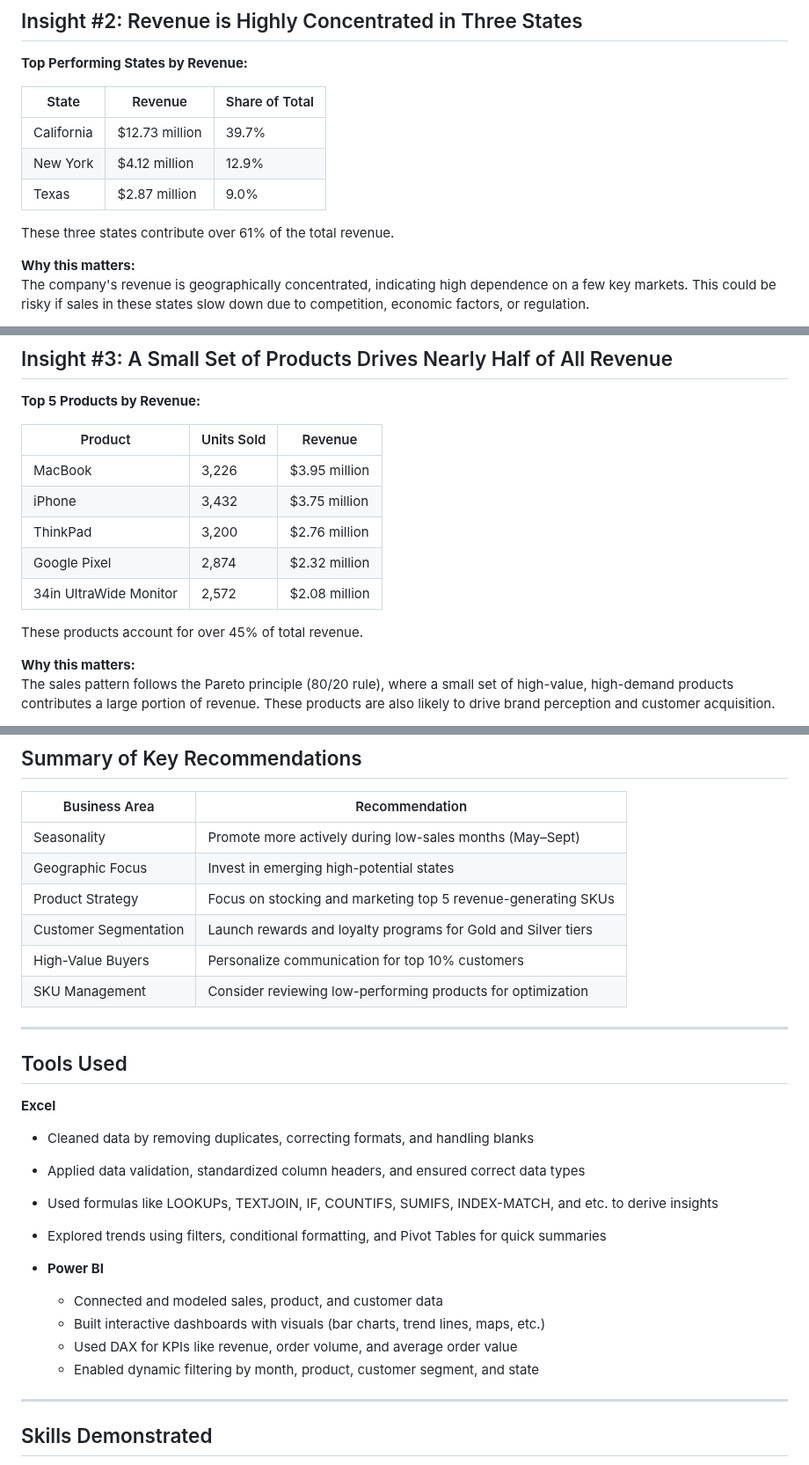
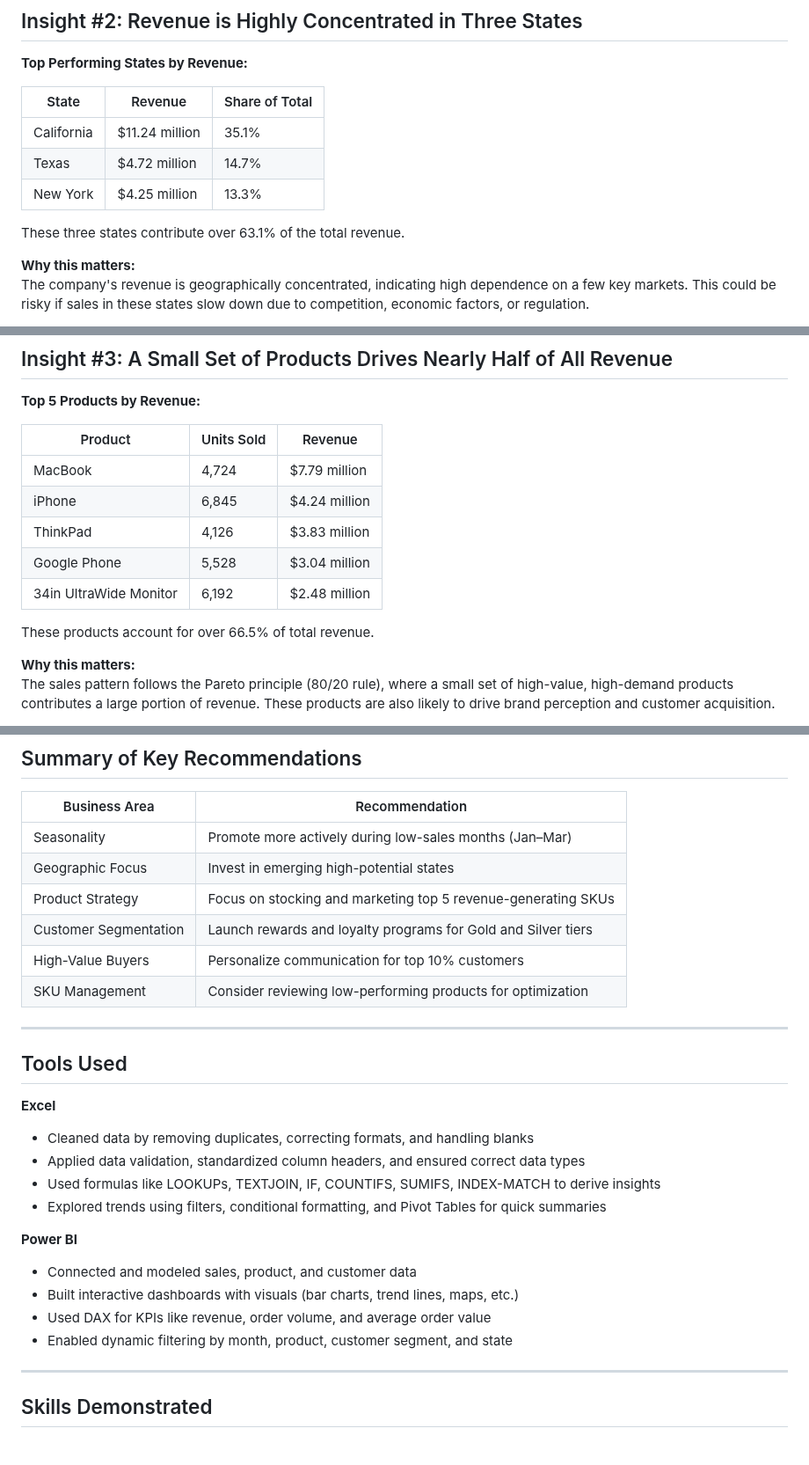
Before and after one commit to queenoriol/queenoriol.github.io, a Markdown page: Tech_Sales_Analysis/README.md, 3 parts joined by grey strips. Shown at 88% size. Drawn GitHub-style.

```diff
--- a/Tech_Sales_Analysis/README.md
+++ b/Tech_Sales_Analysis/README.md
@@ -68,12 +68,12 @@ Introduce seasonal campaigns during slower months (Jan–Mar) using discount bun
 **Top Performing States by Revenue:**
 
 | State        | Revenue         | Share of Total |
-|--------------|------------------|----------------|
-| California   | $12.73 million   | 39.7%          |
-| New York     | $4.12 million    | 12.9%          |
-| Texas        | $2.87 million    | 9.0%           |
+|--------------|-----------------|----------------|
+| California   | $11.24 million  | 35.1%          |
+| Texas        | $4.72 million   | 14.7%          |
+| New York     | $4.25 million   | 13.3%          |
 
-These three states contribute over 61% of the total revenue.
+These three states contribute over 63.1% of the total revenue.
 
 **Why this matters:**
 The company's revenue is geographically concentrated, indicating high dependence on a few key markets. This could be risky if sales in these states slow down due to competition, economic factors, or regulation.
@@ -92,13 +92,13 @@ While continuing to support high-performing states with regional marketing, it i
 
 | Product                | Units Sold | Revenue         |
 |------------------------|------------|-----------------|
-| MacBook                | 3,226      | $3.95 million   |
-| iPhone                 | 3,432      | $3.75 million   |
-| ThinkPad               | 3,200      | $2.76 million   |
-| Google Pixel           | 2,874      | $2.32 million   |
-| 34in UltraWide Monitor | 2,572      | $2.08 million   |
+| MacBook                | 4,724      | $7.79 million   |
+| iPhone                 | 6,845      | $4.24 million   |
+| ThinkPad               | 4,126      | $3.83 million   |
+| Google Phone           | 5,528      | $3.04 million   |
+| 34in UltraWide Monitor | 6,192      | $2.48 million   |
 
-These products account for over 45% of total revenue.
+These products account for over 66.5% of total revenue.
 
 **Why this matters:**
 The sales pattern follows the Pareto principle (80/20 rule), where a small set of high-value, high-demand products contributes a large portion of revenue. These products are also likely to drive brand perception and customer acquisition.
@@ -154,28 +154,29 @@ Implement customer profiling to track high-value buyer behavior and offer person
 
 | Business Area        | Recommendation                                                   |
 |----------------------|------------------------------------------------------------------|
-| Seasonality           | Promote more actively during low-sales months (May–Sept)        |
-| Geographic Focus      | Invest in emerging high-potential states                        |
-| Product Strategy      | Focus on stocking and marketing top 5 revenue-generating SKUs   |
-| Customer Segmentation | Launch rewards and loyalty programs for Gold and Silver tiers   |
-| High-Value Buyers     | Personalize communication for top 10% customers                 |
-| SKU Management        | Consider reviewing low-performing products for optimization     |
+| Seasonality          | Promote more actively during low-sales months (Jan–Mar)          |
+| Geographic Focus     | Invest in emerging high-potential states                         |
+| Product Strategy     | Focus on stocking and marketing top 5 revenue-generating SKUs    |
+| Customer Segmentation| Launch rewards and loyalty programs for Gold and Silver tiers    |
+| High-Value Buyers    | Personalize communication for top 10% customers                  |
+| SKU Management       | Consider reviewing low-performing products for optimization      |
 
 ---
 
 ## Tools Used
 
 **Excel**
-  - Cleaned data by removing duplicates, correcting formats, and handling blanks
-  - Applied data validation, standardized column headers, and ensured correct data types
-  - Used formulas like LOOKUPs, TEXTJOIN, IF, COUNTIFS, SUMIFS, INDEX-MATCH, and etc. to derive insights
-  - Explored trends using filters, conditional formatting, and Pivot Tables for quick summaries
+- Cleaned data by removing duplicates, correcting formats, and handling blanks
+- Applied data validation, standardized column headers, and ensured correct data types
+- Used formulas like LOOKUPs, TEXTJOIN, IF, COUNTIFS, SUMIFS, INDEX-MATCH to derive insights
+- Explored trends using filters, conditional formatting, and Pivot Tables for quick summaries
 
-- **Power BI**
-  - Connected and modeled sales, product, and customer data
-  - Built interactive dashboards with visuals (bar charts, trend lines, maps, etc.)
-  - Used DAX for KPIs like revenue, order volume, and average order value
-  - Enabled dynamic filtering by month, product, customer segment, and state
+**Power BI**
+- Connected and modeled sales, product, and customer data
+- Built interactive dashboards with visuals (bar charts, trend lines, maps, etc.)
+- Used DAX for KPIs like revenue, order volume, and average order value
+- Enabled dynamic filtering by month, product, customer segment, and state
+
 ---
 
 ## Skills Demonstrated
```
Also changed, not shown: other parts of Tech_Sales_Analysis/README.md (+7 -7 lines).
